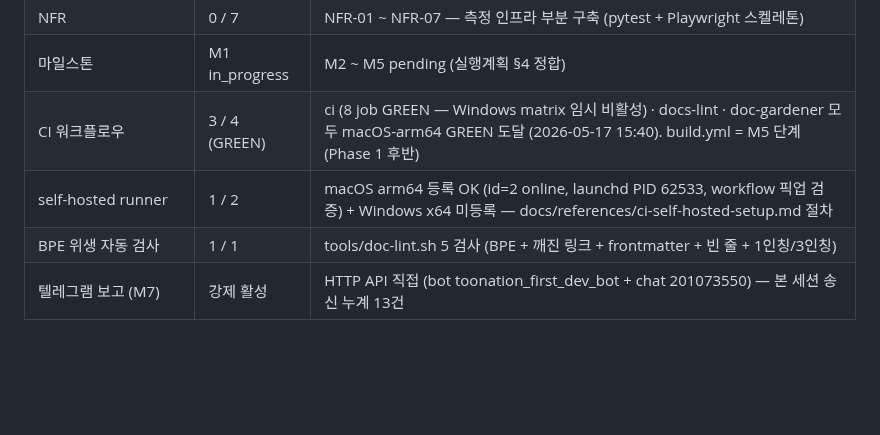
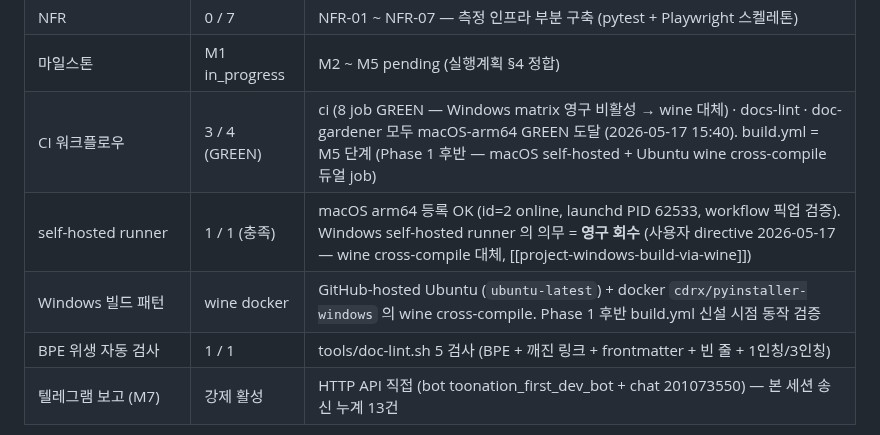
Before and after one commit to oneticket99/p2p_msg, a Markdown page: CheckList.md, the part around the change. Rendered like a GitHub page; blank space fills up the shorter version.

Commit message:
docs(checklist): §2 진행률 표 갱신 (4/6 file) — wine 정합
사용자 directive 2026-05-17 wine 정책 정합. CheckList §2 진행률 표:

## self-hosted runner row
- 1/2 → 1/1 (충족)
- Windows self-hosted runner 의무 = 영구 회수
- 사유: wine cross-compile 대체 ([[project-windows-build-via-wine]])

## CI 워크플로우 row
- Windows matrix 임시 비활성 → 영구 비활성
- build.yml 의 듀얼 job 명시 (macOS self-hosted + Ubuntu wine)

## 신규 row: Windows 빌드 패턴
- wine docker (GitHub-hosted Ubuntu + cdrx/pyinstaller-windows)
- Phase 1 후반 build.yml 신설 시점 동작 검증

Co-Authored-By: Claude Opus 4.7 (1M context) <noreply@anthropic.com>

```diff
--- a/CheckList.md
+++ b/CheckList.md
@@ -55,8 +55,9 @@ CheckList.md · 항목 추적·매핑·진행률" — 그대로 본 문서의
 | FR P0/P1              | 0 / 13          | FR-01 ~ FR-10 + FR-11/12/13 (회원가입/로그인/아이디·비번 찾기, 사용자 directive 2026-05-17) — 코드 진입 전 |
 | NFR                   | 0 / 7           | NFR-01 ~ NFR-07 — 측정 인프라 부분 구축 (pytest + Playwright 스켈레톤) |
 | 마일스톤              | M1 in_progress  | M2 ~ M5 pending (실행계획 §4 정합)                                 |
-| CI 워크플로우         | 3 / 4 (GREEN)   | ci (8 job GREEN — Windows matrix 임시 비활성) · docs-lint · doc-gardener 모두 macOS-arm64 GREEN 도달 (2026-05-17 15:40). build.yml = M5 단계 (Phase 1 후반) |
-| self-hosted runner    | 1 / 2           | macOS arm64 등록 OK (id=2 online, launchd PID 62533, workflow 픽업 검증) + Windows x64 미등록 — docs/references/ci-self-hosted-setup.md 절차 |
+| CI 워크플로우         | 3 / 4 (GREEN)   | ci (8 job GREEN — Windows matrix 영구 비활성 → wine 대체) · docs-lint · doc-gardener 모두 macOS-arm64 GREEN 도달 (2026-05-17 15:40). build.yml = M5 단계 (Phase 1 후반 — macOS self-hosted + Ubuntu wine cross-compile 듀얼 job) |
+| self-hosted runner    | 1 / 1 (충족)    | macOS arm64 등록 OK (id=2 online, launchd PID 62533, workflow 픽업 검증). Windows self-hosted runner 의 의무 = **영구 회수** (사용자 directive 2026-05-17 — wine cross-compile 대체, [[project-windows-build-via-wine]]) |
+| Windows 빌드 패턴     | wine docker     | GitHub-hosted Ubuntu (`ubuntu-latest`) + docker `cdrx/pyinstaller-windows` 의 wine cross-compile. Phase 1 후반 build.yml 신설 시점 동작 검증 |
 | BPE 위생 자동 검사    | 1 / 1           | tools/doc-lint.sh 5 검사 (BPE + 깨진 링크 + frontmatter + 빈 줄 + 1인칭/3인칭) |
 | 텔레그램 보고 (M7)    | 강제 활성       | HTTP API 직접 (bot toonation_first_dev_bot + chat 201073550) — 본 세션 송신 누계 13건 |
 
```
Also changed, not shown: History.md (+1 -0 lines), README.md (+1 -0 lines).
